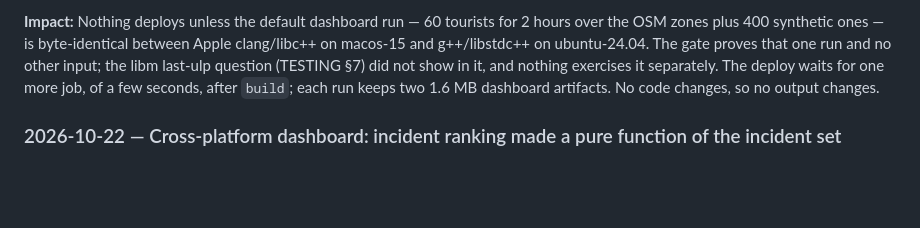
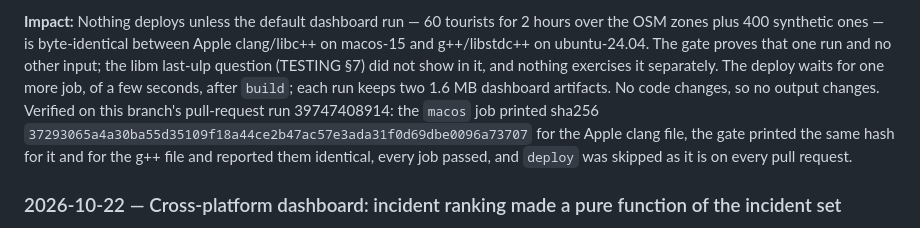
Before and after one commit to adivishall/safetrail, a Markdown page: docs/WORKLOG.md, the part around the change. GitHub-like rendering; blank space fills up the shorter version.

Commit message:
WORKLOG: record the verified cross-platform run

```diff
--- a/docs/WORKLOG.md
+++ b/docs/WORKLOG.md
@@ -44,7 +44,12 @@ Apple clang/libc++ on macos-15 and g++/libstdc++ on ubuntu-24.04. The gate
 proves that one run and no other input; the libm last-ulp question (TESTING
 §7) did not show in it, and nothing exercises it separately. The deploy waits
 for one more job, of a few seconds, after `build`; each run keeps two 1.6 MB
-dashboard artifacts. No code changes, so no output changes.
+dashboard artifacts. No code changes, so no output changes. Verified on this
+branch's pull-request run 39747408914: the `macos` job printed sha256
+`37293065a4a30ba55d35109f18a44ce2b47ac57e3ada31f0d69dbe0096a73707` for the
+Apple clang file, the gate printed the same hash for it and for the g++ file
+and reported them identical, every job passed, and `deploy` was skipped as it
+is on every pull request.
 
 ### 2026-10-22 — Cross-platform dashboard: incident ranking made a pure function of the incident set
 
```
